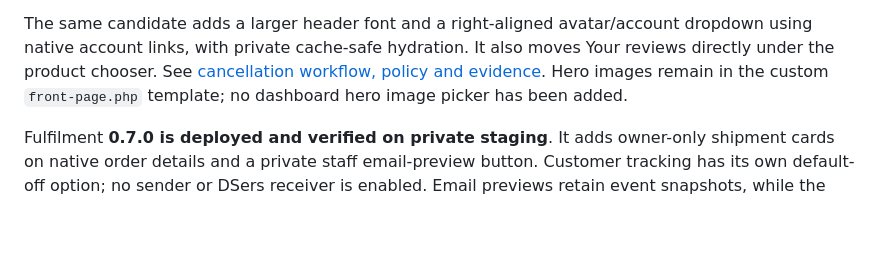
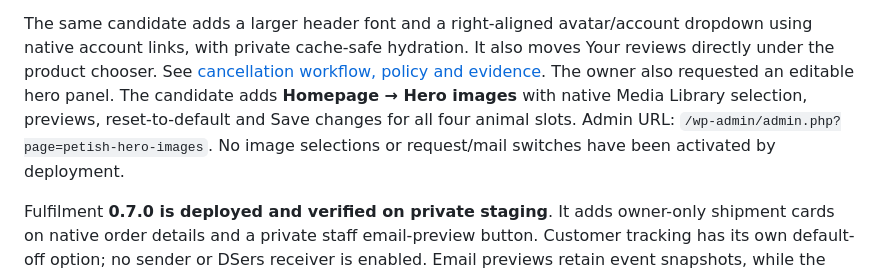
Before and after one commit to nkrake6/petish, a Markdown page: CODEX-HANDOVER.md, the part around the change. Rendered like a GitHub page; blank space fills up the shorter version.

```diff
--- a/CODEX-HANDOVER.md
+++ b/CODEX-HANDOVER.md
@@ -249,8 +249,11 @@ The same candidate adds a larger header font and a right-aligned avatar/account
 dropdown using native account links, with private cache-safe hydration. It also
 moves Your reviews directly under the product chooser. See
 [cancellation workflow, policy and evidence](docs/CANCELLATION-REQUESTS.md).
-Hero images remain in the custom `front-page.php` template; no dashboard hero
-image picker has been added.
+The owner also requested an editable hero panel. The candidate adds
+**Homepage → Hero images** with native Media Library selection, previews,
+reset-to-default and Save changes for all four animal slots. Admin URL:
+`/wp-admin/admin.php?page=petish-hero-images`. No image selections or request/mail
+switches have been activated by deployment.
 
 Fulfilment **0.7.0 is deployed and verified on private staging**. It adds owner-only
 shipment cards on native order details and a private staff email-preview
```
Also changed, not shown: docs/CANCELLATION-REQUESTS.md (+51 -1 lines), 1 other file.
